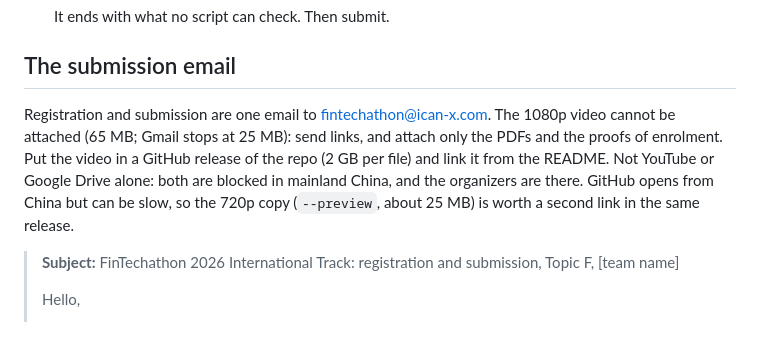
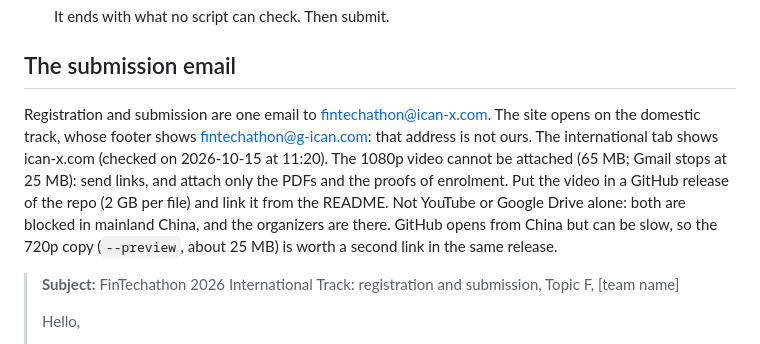
Before and after one commit to Brieuclerouxtardif/leash, a Markdown page: docs/SUBMISSION.md, the part around the change. Drawn GitHub-style.

```diff
--- a/docs/SUBMISSION.md
+++ b/docs/SUBMISSION.md
@@ -59,7 +59,7 @@ Steps 1 to 5 were done on 2026-10-14. Runs 1–3 were 17/18 because of three har
 
 ## The submission email
 
-Registration and submission are one email to fintechathon@ican-x.com. The 1080p video cannot be attached (65 MB; Gmail stops at 25 MB): send links, and attach only the PDFs and the proofs of enrolment. Put the video in a GitHub release of the repo (2 GB per file) and link it from the README. Not YouTube or Google Drive alone: both are blocked in mainland China, and the organizers are there. GitHub opens from China but can be slow, so the 720p copy (`--preview`, about 25 MB) is worth a second link in the same release.
+Registration and submission are one email to fintechathon@ican-x.com. The site opens on the domestic track, whose footer shows fintechathon@g-ican.com: that address is not ours. The international tab shows ican-x.com (checked on 2026-10-15 at 11:20). The 1080p video cannot be attached (65 MB; Gmail stops at 25 MB): send links, and attach only the PDFs and the proofs of enrolment. Put the video in a GitHub release of the repo (2 GB per file) and link it from the README. Not YouTube or Google Drive alone: both are blocked in mainland China, and the organizers are there. GitHub opens from China but can be slow, so the 720p copy (`--preview`, about 25 MB) is worth a second link in the same release.
 
 > **Subject:** FinTechathon 2026 International Track: registration and submission, Topic F, [team name]
 >
```
Also changed, not shown: docs/boucle.md (+6 -0 lines).
